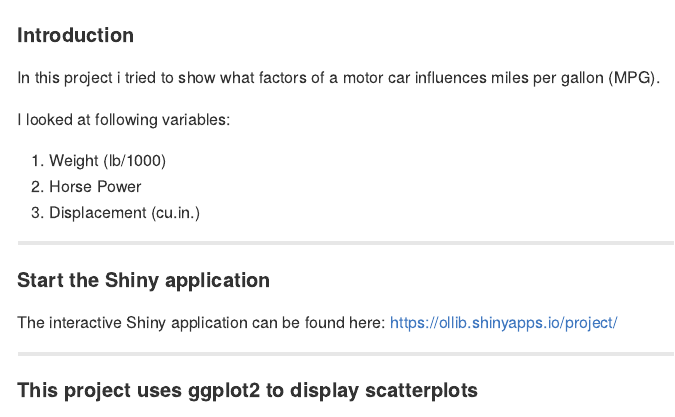
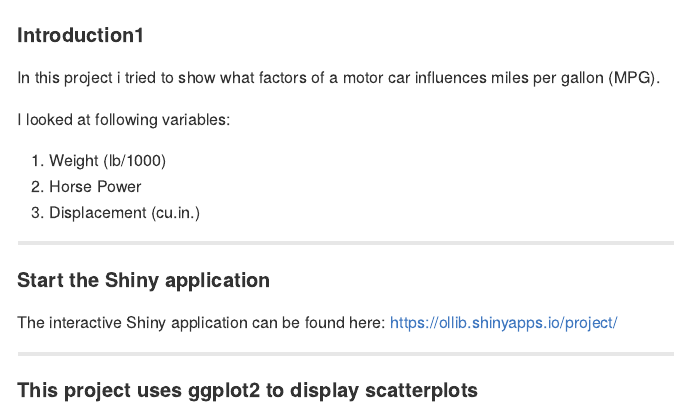
Before and after one commit to obruening/slidify_test, an R Markdown document (index.Rmd): the page in a window 1100 px wide, from its top. The pictures show the output file index.md that the author committed with the source, drawn offline in the style of GitHub; long lines of code are wrapped.

Commit message:
gh pages

```diff
--- a/index.Rmd
+++ b/index.Rmd
@@ -10,7 +10,7 @@ widgets     : []            # {mathjax, quiz, bootstrap}
 mode        : selfcontained # {standalone, draft}
 knit        : slidify::knit2slides
 ---
-#### Introduction
+#### Introduction1
 
 In this project i tried to show what factors of a motor car influences miles per gallon (MPG).
 
```
Also changed, not shown: index.html, index.md.
